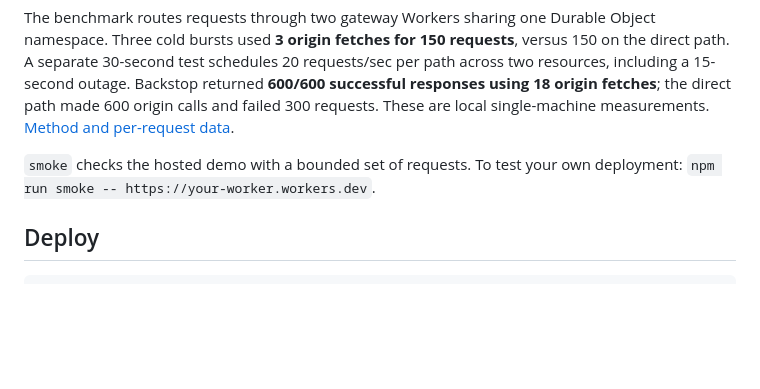
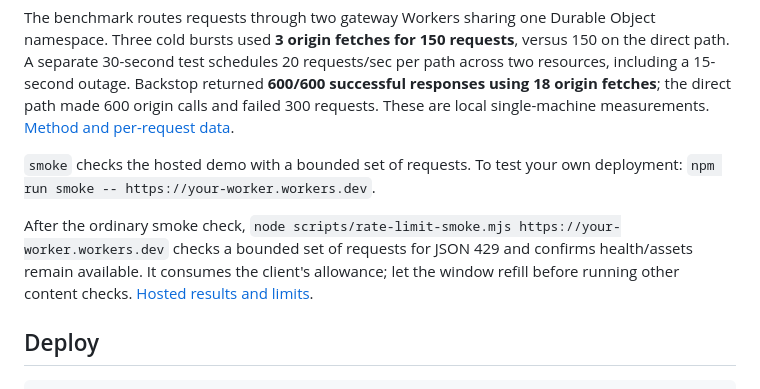
Before and after one commit to Mohamedajab/backstop, a Markdown page: README.md, the part around the change. Drawn GitHub-style; blank space fills up the shorter version.

Commit message:
Record deployed rate-limit and recovery checks

````diff
--- a/README.md
+++ b/README.md
@@ -92,6 +92,11 @@ per path across two resources, including a 15-second outage. Backstop returned
 `smoke` checks the hosted demo with a bounded set of requests. To test your own
 deployment: `npm run smoke -- https://your-worker.workers.dev`.
 
+After the ordinary smoke check, `node scripts/rate-limit-smoke.mjs https://your-worker.workers.dev`
+checks a bounded set of requests for JSON 429 and confirms health/assets remain
+available. It consumes the client's allowance; let the window refill before
+running other content checks. [Hosted results and limits](docs/verification.md#hosted-verification-31-october-2026).
+
 ## Deploy
 
 ```sh
````
Also changed, not shown: docs/verification.md (+32 -1 lines), docs/screenshots/demo.png, 3 other files.
